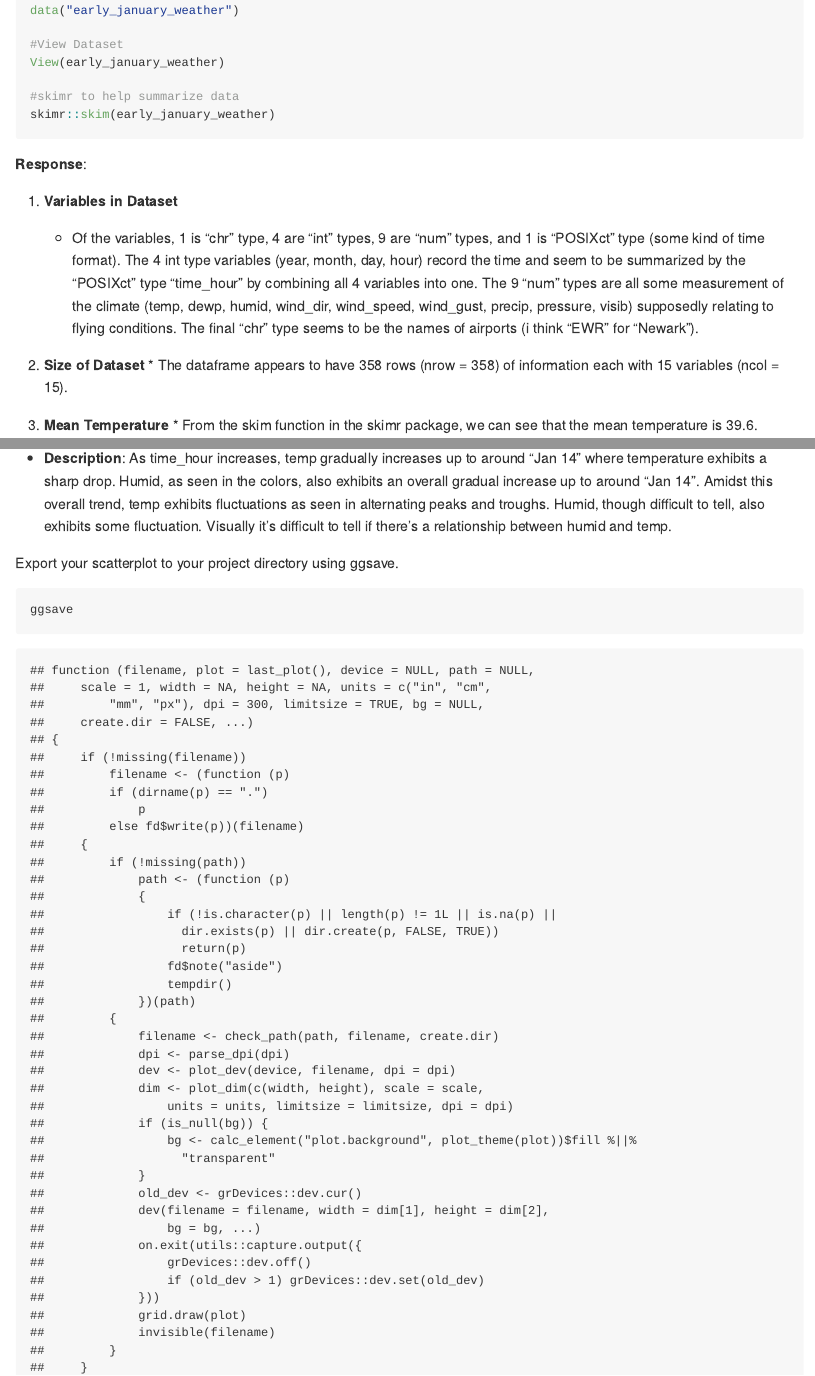
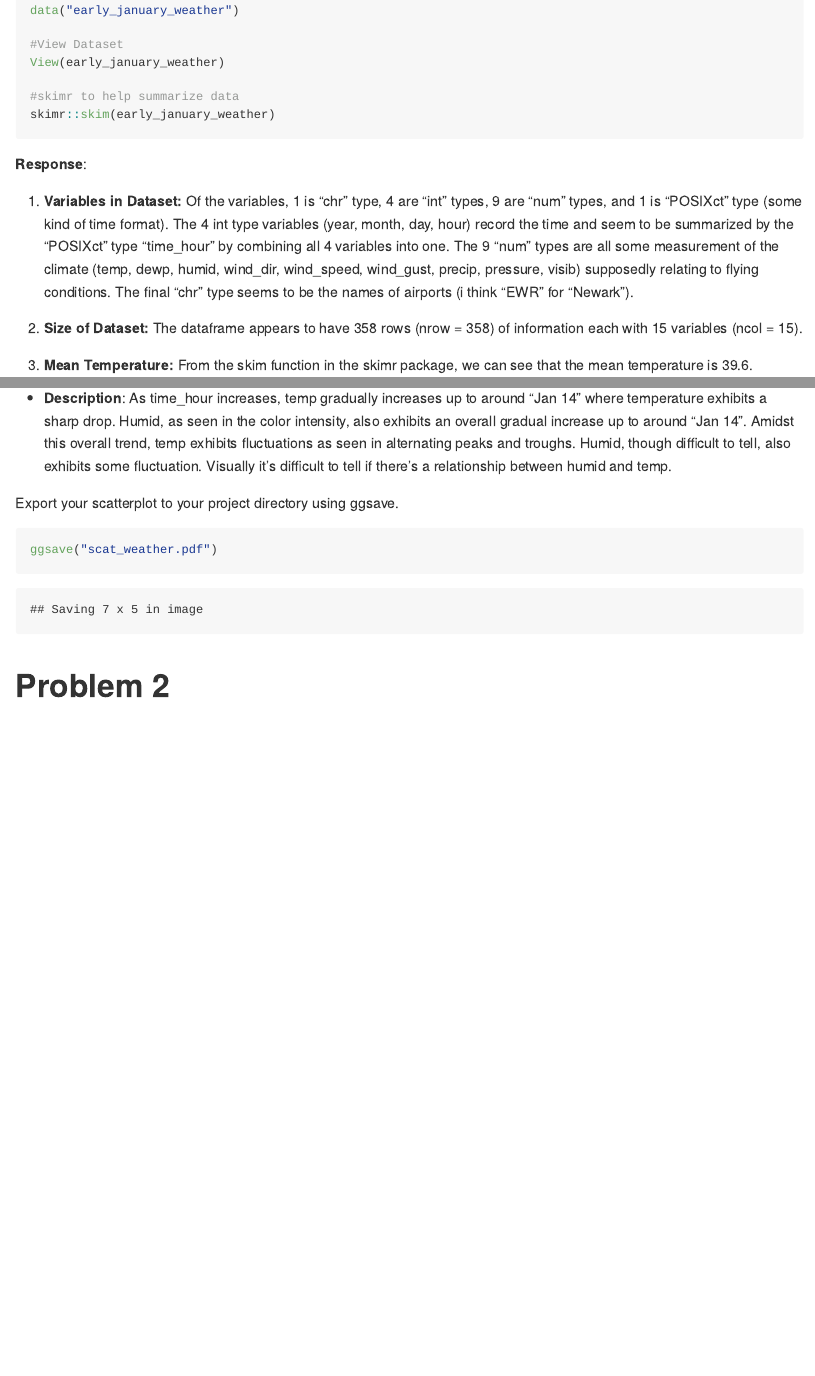
Before and after one commit to klol46/p8105_hw1_kl3453, an R Markdown document (p8105_hw1_kl3453.Rmd): the page in a window 1100 px wide, from 760 px down, and a second part further down, joined at a grey line. Rendered offline with R 4.5, knitr and Pandoc, with nearby package versions; some code elsewhere in the file could not run offline.

Commit message:
Completed Problem #1 by adding ggsave
- PDF of the plot was generated

````diff
--- a/p8105_hw1_kl3453.Rmd
+++ b/p8105_hw1_kl3453.Rmd
@@ -38,14 +38,14 @@ skimr::skim(early_january_weather)
 ```
 __Response__:
 
-1.  __Variables in Dataset__
-    *   Of the variables, 1 is "chr" type, 4 are "int" types, 9 are "num" types, and 1 is "POSIXct" type (some kind of time format). The 4 int type variables (year, month, day, hour) record the time and seem to be summarized by the "POSIXct" type "time_hour" by combining all 4 variables into one. The 9 "num" types are all some measurement of the climate (temp, dewp, humid, wind_dir, wind_speed, wind_gust, precip, pressure, visib) supposedly relating to flying conditions. The final "chr" type seems to be the names of airports (i think "EWR" for "Newark").
+1.  __Variables in Dataset:__
+  Of the variables, 1 is "chr" type, 4 are "int" types, 9 are "num" types, and 1 is "POSIXct" type (some kind of time format). The 4 int type variables (year, month, day, hour) record the time and seem to be summarized by the "POSIXct" type "time_hour" by combining all 4 variables into one. The 9 "num" types are all some measurement of the climate (temp, dewp, humid, wind_dir, wind_speed, wind_gust, precip, pressure, visib) supposedly relating to flying conditions. The final "chr" type seems to be the names of airports (i think "EWR" for "Newark").
 
-2.   __Size of Dataset__
-    *   The dataframe appears to have 358 rows (nrow = 358) of information each with 15 variables (ncol = 15).
+2.   __Size of Dataset:__
+  The dataframe appears to have 358 rows (nrow = 358) of information each with 15 variables (ncol = 15).
 
-3.   __Mean Temperature__
-    *   From the skim function in the skimr package, we can see that the mean temperature is 39.6.
+3.   __Mean Temperature:__
+  From the skim function in the skimr package, we can see that the mean temperature is 39.6.
 
 ### 3. "Make a scatterplot of..."
 
@@ -61,10 +61,13 @@ library(tidyverse)
 ggplot(early_january_weather, aes(x = time_hour, y = temp, color = humid)) + geom_point()
 ```
 
-* __Description__: As time_hour increases, temp gradually increases up to around "Jan 14" where temperature exhibits a sharp drop. Humid, as seen in the colors, also exhibits an overall gradual increase up to around "Jan 14". Amidst this overall trend, temp exhibits fluctuations as seen in alternating peaks and troughs. Humid, though difficult to tell, also exhibits some fluctuation. Visually it's difficult to tell if there's a relationship between humid and temp.
+* __Description__: As time_hour increases, temp gradually increases up to around "Jan 14" where temperature exhibits a sharp drop. Humid, as seen in the color intensity, also exhibits an overall gradual increase up to around "Jan 14". Amidst this overall trend, temp exhibits fluctuations as seen in alternating peaks and troughs. Humid, though difficult to tell, also exhibits some fluctuation. Visually it's difficult to tell if there's a relationship between humid and temp.
 
 Export your scatterplot to your project directory using ggsave.
 
 ```{r}
-ggsave
+ggsave("scat_weather.pdf")
 ```
+
+
+# Problem 2
````
Also changed, not shown: p8105_hw1_kl3453.md, scat_weather.pdf (added).
